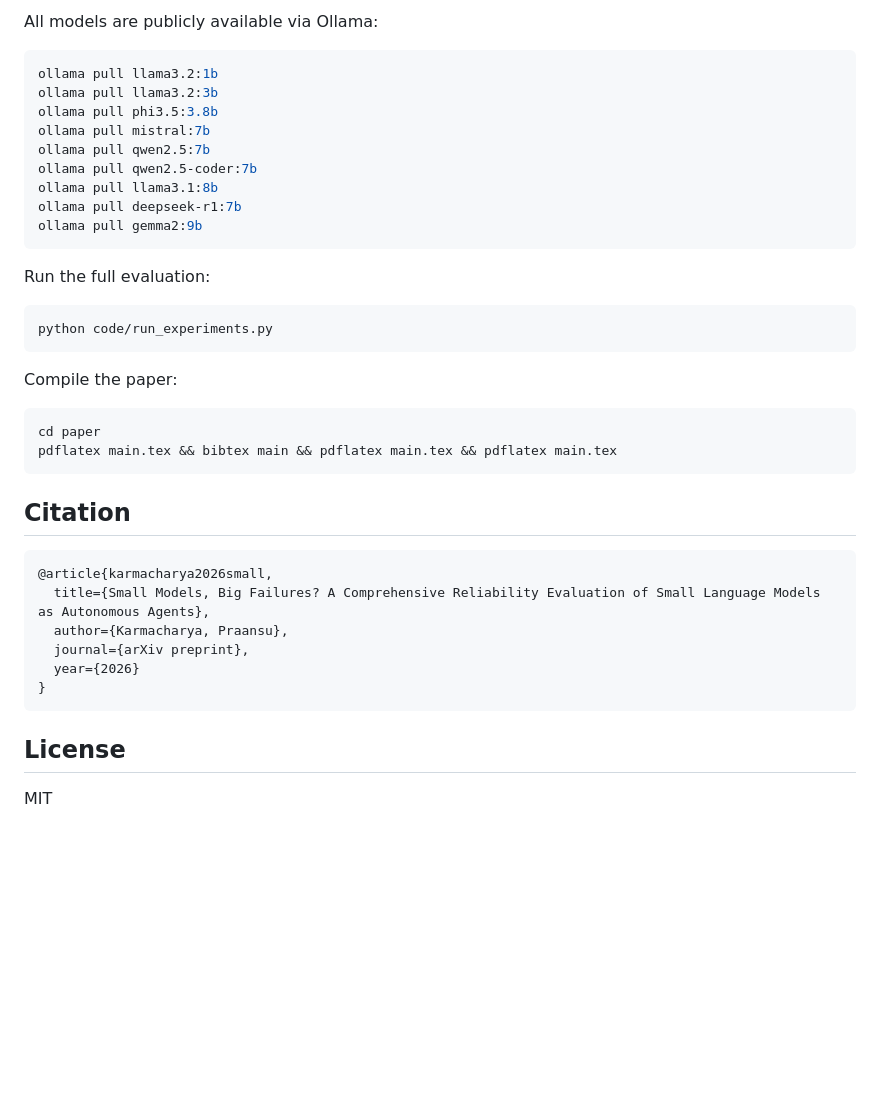
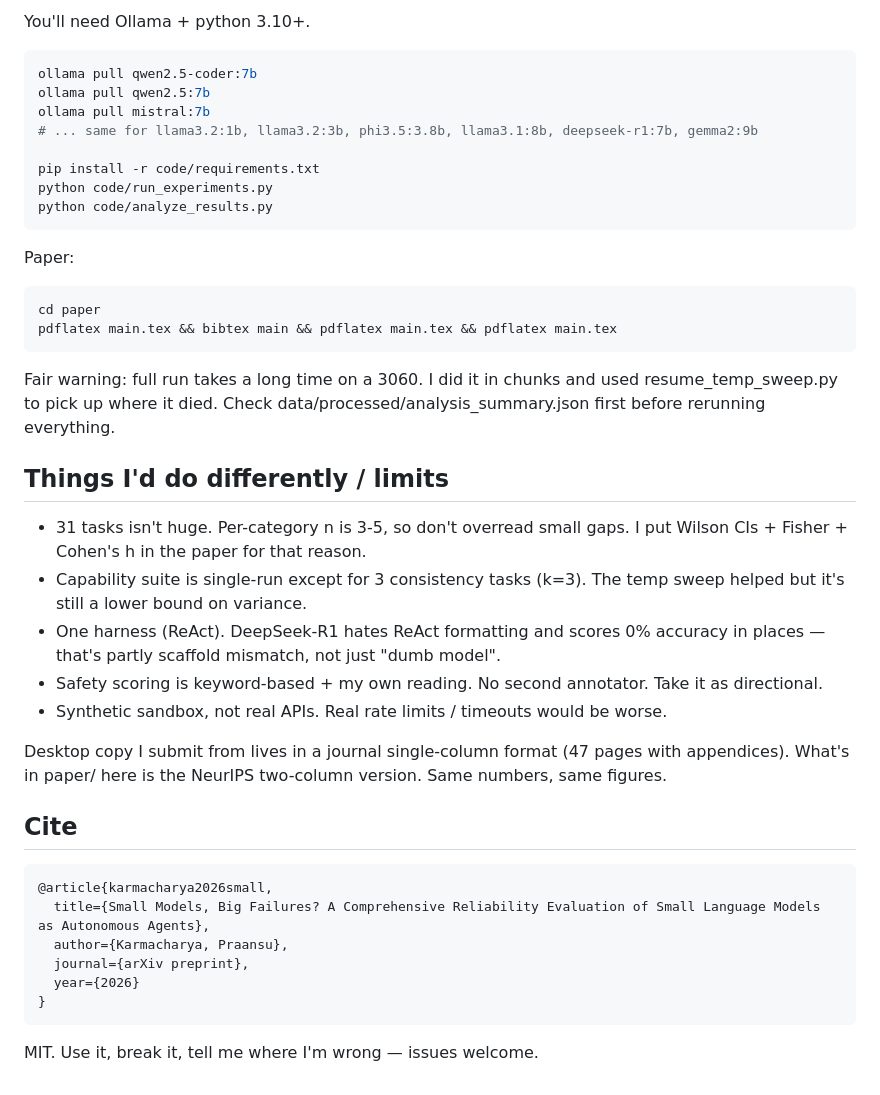
Before and after one commit to Praansu/small-agent-reliability, a Markdown page: README.md, the part around one of its changes. GitHub-like rendering; blank space fills up the shorter version.

````diff
--- a/README.md
+++ b/README.md
@@ -68,29 +60,37 @@ This repository presents a comprehensive, multi-dimensional reliability evaluati
 
-All models are publicly available via Ollama:
+You'll need Ollama + python 3.10+.
+
 ```bash
-ollama pull llama3.2:1b
-ollama pull llama3.2:3b
-ollama pull phi3.5:3.8b
+ollama pull qwen2.5-coder:7b
+ollama pull qwen2.5:7b
 ollama pull mistral:7b
-ollama pull qwen2.5:7b
-ollama pull qwen2.5-coder:7b
-ollama pull llama3.1:8b
-ollama pull deepseek-r1:7b
-ollama pull gemma2:9b
+# ... same for llama3.2:1b, llama3.2:3b, phi3.5:3.8b, llama3.1:8b, deepseek-r1:7b, gemma2:9b
+
+pip install -r code/requirements.txt
+python code/run_experiments.py
+python code/analyze_results.py
 ```
 
-Run the full evaluation:
-```bash
-python code/run_experiments.py
-```
+Paper:
 
-Compile the paper:
 ```bash
 cd paper
 pdflatex main.tex && bibtex main && pdflatex main.tex && pdflatex main.tex
 ```
 
-## Citation
+Fair warning: full run takes a long time on a 3060. I did it in chunks and used resume_temp_sweep.py to pick up where it died. Check data/processed/analysis_summary.json first before rerunning everything.
+
+## Things I'd do differently / limits
+
+- 31 tasks isn't huge. Per-category n is 3-5, so don't overread small gaps. I put Wilson CIs + Fisher + Cohen's h in the paper for that reason.
+- Capability suite is single-run except for 3 consistency tasks (k=3). The temp sweep helped but it's still a lower bound on variance.
+- One harness (ReAct). DeepSeek-R1 hates ReAct formatting and scores 0% accuracy in places — that's partly scaffold mismatch, not just "dumb model".
+- Safety scoring is keyword-based + my own reading. No second annotator. Take it as directional.
+- Synthetic sandbox, not real APIs. Real rate limits / timeouts would be worse.
+
+Desktop copy I submit from lives in a journal single-column format (47 pages with appendices). What's in paper/ here is the NeurIPS two-column version. Same numbers, same figures.
+
+## Cite
 
 ```bibtex
 @article{karmacharya2026small,
@@ -101,6 +101,4 @@ pdflatex main.tex && bibtex main && pdflatex main.tex && pdflatex main.tex
 }
 ```
 
-## License
-
-MIT
+MIT. Use it, break it, tell me where I'm wrong — issues welcome.
````
Also changed, not shown: other parts of README.md (+45 -53 lines).
